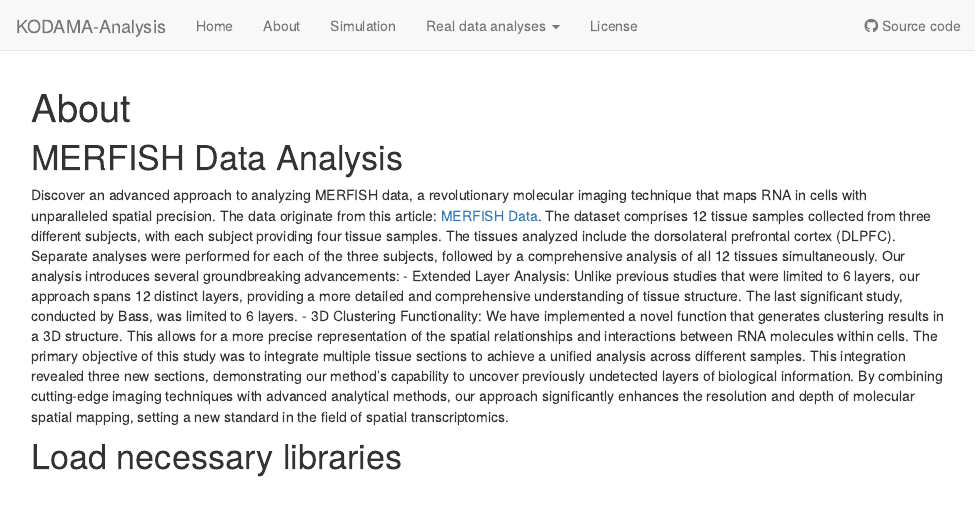
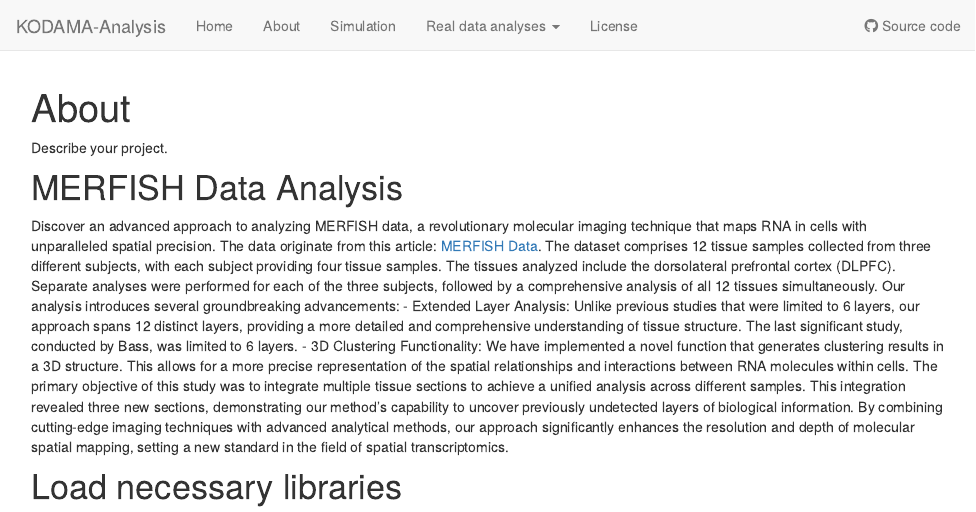
Before and after one commit to tkcaccia/KODAMA-Analysis, an R Markdown document (analysis/MERFISH.Rmd): the page in a window 1100 px wide, from its top. Rendered offline with R 4.5, knitr and Pandoc, with nearby package versions; drawn as R Markdown's standard HTML page in place of the format the file asks for; some code elsewhere in the file could not run offline.

Commit message:
Update MERFISH.Rmd

```diff
--- a/analysis/MERFISH.Rmd
+++ b/analysis/MERFISH.Rmd
@@ -6,6 +6,7 @@ output:
 editor_options:
   chunk_output_type: console
 ---
+Describe your project.
 
 # MERFISH Data Analysis
 
```
